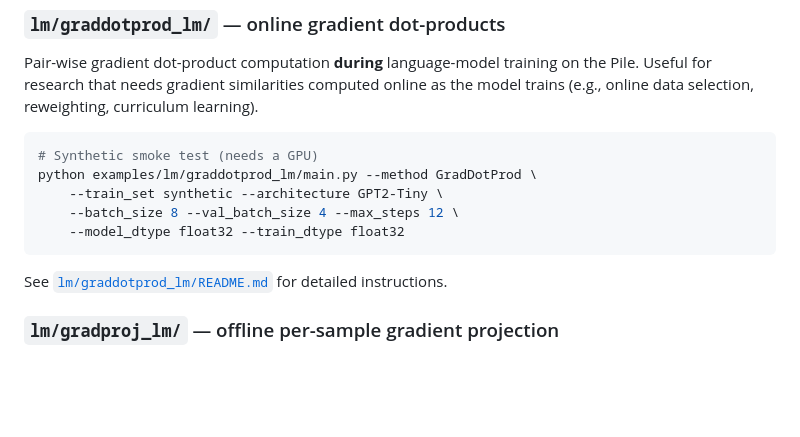
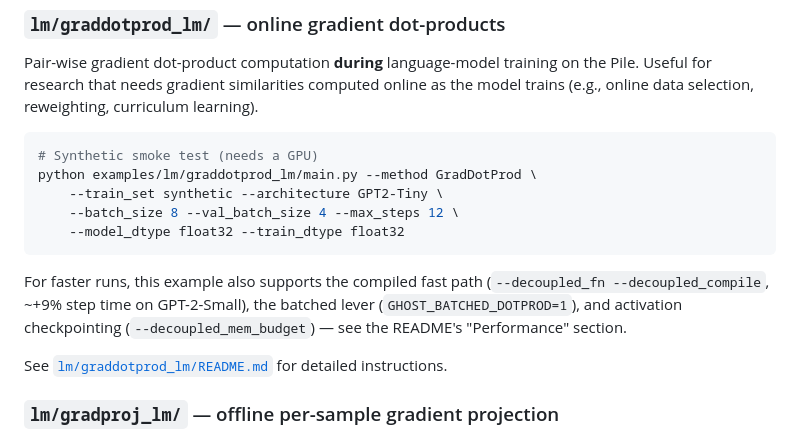
Before and after one commit to Jiachen-T-Wang/GhostSuite, a Markdown page: examples/README.md, the part around the change. Drawn GitHub-style; blank space fills up the shorter version.

Commit message:
docs: document graddotprod_lm optimized paths + index the 2026-06-25 docs
- examples/lm/graddotprod_lm/README.md: add a "Performance" section documenting the
  optimized dot-product paths now available on the standalone example (batched
  GHOST_BATCHED_DOTPROD, decoupled --decoupled_fn/--decoupled_compile, AC
  --decoupled_mem_budget, --no_tie_weights), their constraints, and the
  not-recommended --decoupled_compile_toplevel.
- docs/index.md: add the graddotprod_lm optimization analysis docs / plans / logs and
  the v0.41 investigation under a "Current version: v0.41" section (with a note that
  archiving the v0.40 material is a pending housekeeping step).
- examples/README.md: point the graddotprod_lm section at the optimized paths.
- AGENTS.md (CLAUDE.md): list the new decoupled/batched/tied equivalence tests in the
  Testing Guidelines.

Co-Authored-By: Claude Opus 4.8 (1M context) <noreply@anthropic.com>

````diff
--- a/examples/README.md
+++ b/examples/README.md
@@ -52,6 +52,10 @@ python examples/lm/graddotprod_lm/main.py --method GradDotProd \
     --batch_size 8 --val_batch_size 4 --max_steps 12 \
     --model_dtype float32 --train_dtype float32
 ```
+
+For faster runs, this example also supports the compiled fast path (`--decoupled_fn
+--decoupled_compile`, ~+9% step time on GPT-2-Small), the batched lever (`GHOST_BATCHED_DOTPROD=1`),
+and activation checkpointing (`--decoupled_mem_budget`) — see the README's "Performance" section.
 
 See [`lm/graddotprod_lm/README.md`](lm/graddotprod_lm/README.md) for detailed instructions.
 
````
Also changed, not shown: 1 other file.
